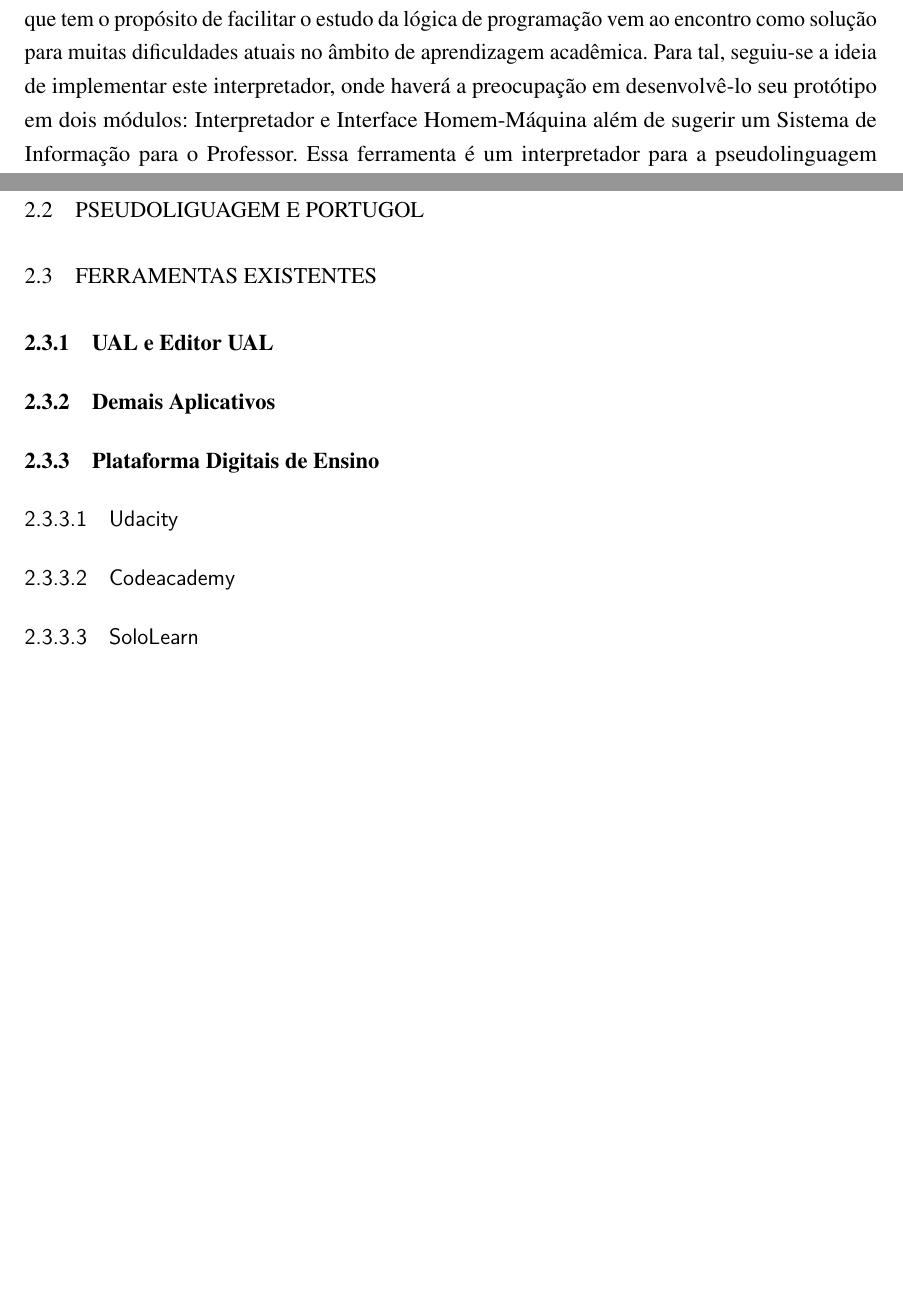
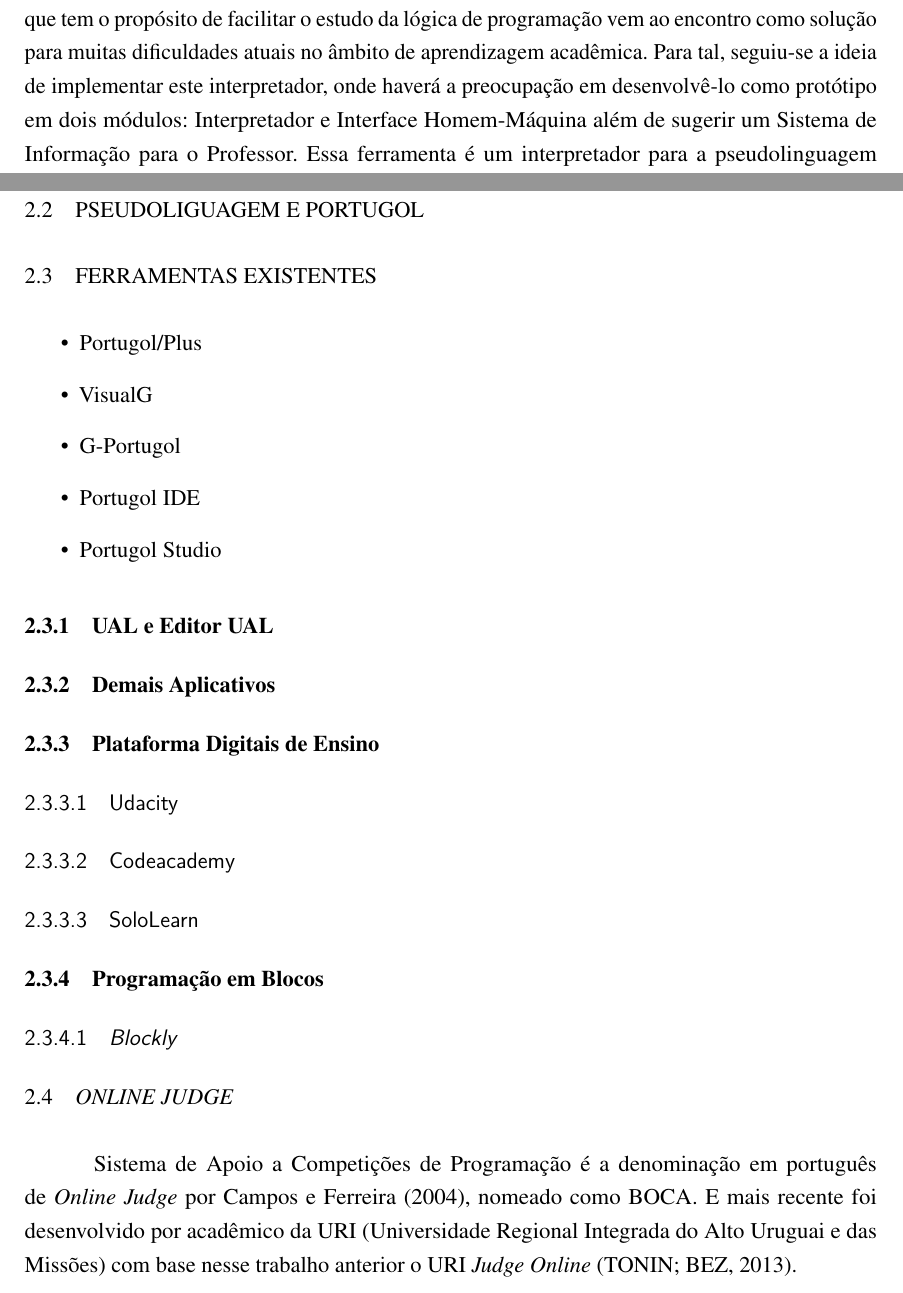
Before and after one commit to camaleaun/tcc, a LaTeX thesis (papper.tex, which reads chapters/chapter1/introduction.tex, chapters/chapter2.tex): two parts of pages 3 and 7 of 9 before the commit and two parts of pages 3 and 6 of 9 after it, joined at a grey line, cut so that both start at the same text, the shorter picture padded with empty space. Compiled offline with pdfLaTeX.

Commit message:
Add content of Oline Judge

```diff
--- a/chapters/chapter1/introduction.tex
+++ b/chapters/chapter1/introduction.tex
@@ -43,7 +43,7 @@ Este projeto visa demonstrar que um novo interpretador para a pseudolinguagem
 Portugol, que tem o propósito de facilitar o estudo da lógica de programação vem
 ao encontro como solução para muitas dificuldades atuais no âmbito de
 aprendizagem acadêmica. Para tal, seguiu-se a ideia de implementar este
-interpretador, onde haverá a preocupação em desenvolvê-lo seu protótipo em dois
+interpretador, onde haverá a preocupação em desenvolvê-lo como protótipo em dois
 módulos: Interpretador e Interface Homem-Máquina além de sugerir um Sistema de
 Informação para o Professor. Essa ferramenta é um interpretador para a
 pseudolinguagem Portugol, gratuito e com uma interface adequada.
--- a/chapters/chapter2.tex
+++ b/chapters/chapter2.tex
@@ -11,6 +11,20 @@
 
 \section{Ferramentas Existentes}
 
+\begin{itemize}
+
+\item Portugol/Plus
+
+\item VisualG
+
+\item G-Portugol
+
+\item Portugol IDE
+
+\item Portugol Studio
+
+\end{itemize}
+
 \subsection{UAL e Editor UAL}
 
 \subsection{Demais Aplicativos}
@@ -22,6 +36,18 @@
 \subsubsection{Codeacademy}
 
 \subsubsection{SoloLearn}
+
+\subsection{Programação em Blocos}
+
+\subsubsection{\textit{Blockly}}
+
+\section{\textit{Online Judge}}
+
+Sistema de Apoio a Competições de Programação é a denominação em português de
+\textit{Online Judge} por \citeonline{de2004boca}, nomeado como BOCA.
+E mais recente foi desenvolvido por acadêmico da URI (Universidade Regional
+Integrada do Alto Uruguai e das Missões) com base nesse trabalho anterior o URI
+\textit{Judge Online} \cite{tonin2013uri}.
 
 \section{Tecnologias Web}
 
```
Also changed, not shown: refs.bib (+17 -0 lines), 2 other files.
